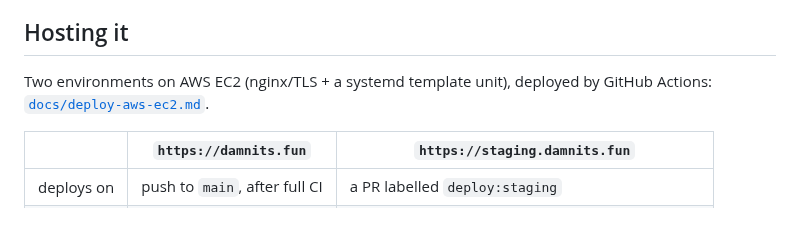
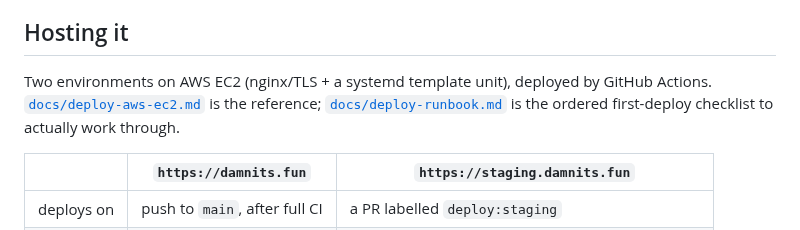
Before and after one commit to damnitsfun/damnitsfun, a Markdown page: README.md, the part around the change. Rendered like a GitHub page.

```diff
--- a/README.md
+++ b/README.md
@@ -122,7 +122,9 @@ and runs normally with no chain at all.
 ## Hosting it
 
 Two environments on AWS EC2 (nginx/TLS + a systemd template unit), deployed by
-GitHub Actions: [`docs/deploy-aws-ec2.md`](./docs/deploy-aws-ec2.md).
+GitHub Actions. [`docs/deploy-aws-ec2.md`](./docs/deploy-aws-ec2.md) is the
+reference; [`docs/deploy-runbook.md`](./docs/deploy-runbook.md) is the ordered
+first-deploy checklist to actually work through.
 
 | | `https://damnits.fun` | `https://staging.damnits.fun` |
 |---|---|---|
```
Also changed, not shown: docs/deploy-runbook.md (added, +508 -0 lines).
